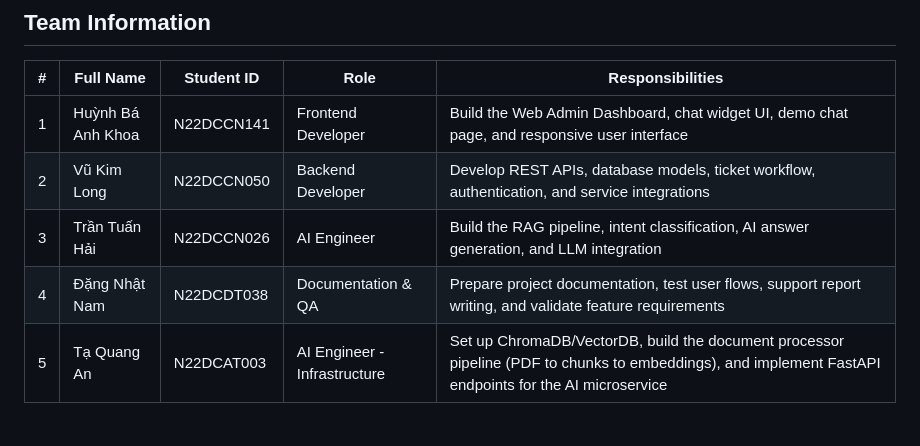
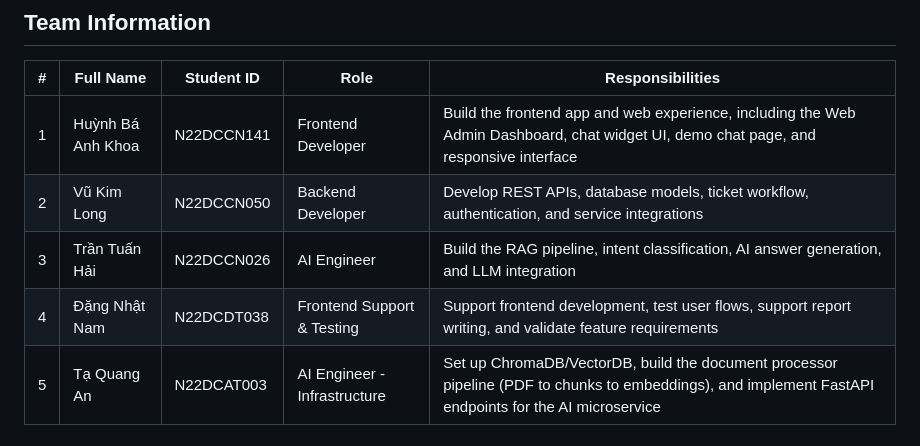
Before and after one commit to kaffeinesloth/Little-Birdies, a Markdown page: README.md, the part around the change. Rendered like a GitHub page.

Commit message:
Update project files

```diff
--- a/README.md
+++ b/README.md
@@ -8,10 +8,10 @@ Smart Helpdesk is a SaaS platform that helps small and medium online businesses
 
 | # | Full Name | Student ID | Role | Responsibilities |
 | --- | --- | --- | --- | --- |
-| 1 | Huỳnh Bá Anh Khoa | N22DCCN141 | Frontend Developer | Build the Web Admin Dashboard, chat widget UI, demo chat page, and responsive user interface |
+| 1 | Huỳnh Bá Anh Khoa | N22DCCN141 | Frontend Developer | Build the frontend app and web experience, including the Web Admin Dashboard, chat widget UI, demo chat page, and responsive interface |
 | 2 | Vũ Kim Long | N22DCCN050 | Backend Developer | Develop REST APIs, database models, ticket workflow, authentication, and service integrations |
 | 3 | Trần Tuấn Hải | N22DCCN026 | AI Engineer | Build the RAG pipeline, intent classification, AI answer generation, and LLM integration |
-| 4 | Đặng Nhật Nam | N22DCDT038 | Documentation & QA | Prepare project documentation, test user flows, support report writing, and validate feature requirements |
+| 4 | Đặng Nhật Nam | N22DCDT038 | Frontend Support & Testing | Support frontend development, test user flows, support report writing, and validate feature requirements |
 | 5 | Tạ Quang An | N22DCAT003 | AI Engineer - Infrastructure | Set up ChromaDB/VectorDB, build the document processor pipeline (PDF to chunks to embeddings), and implement FastAPI endpoints for the AI microservice |
 
 
```
Also changed, not shown: README.vi.md (+2 -2 lines).
